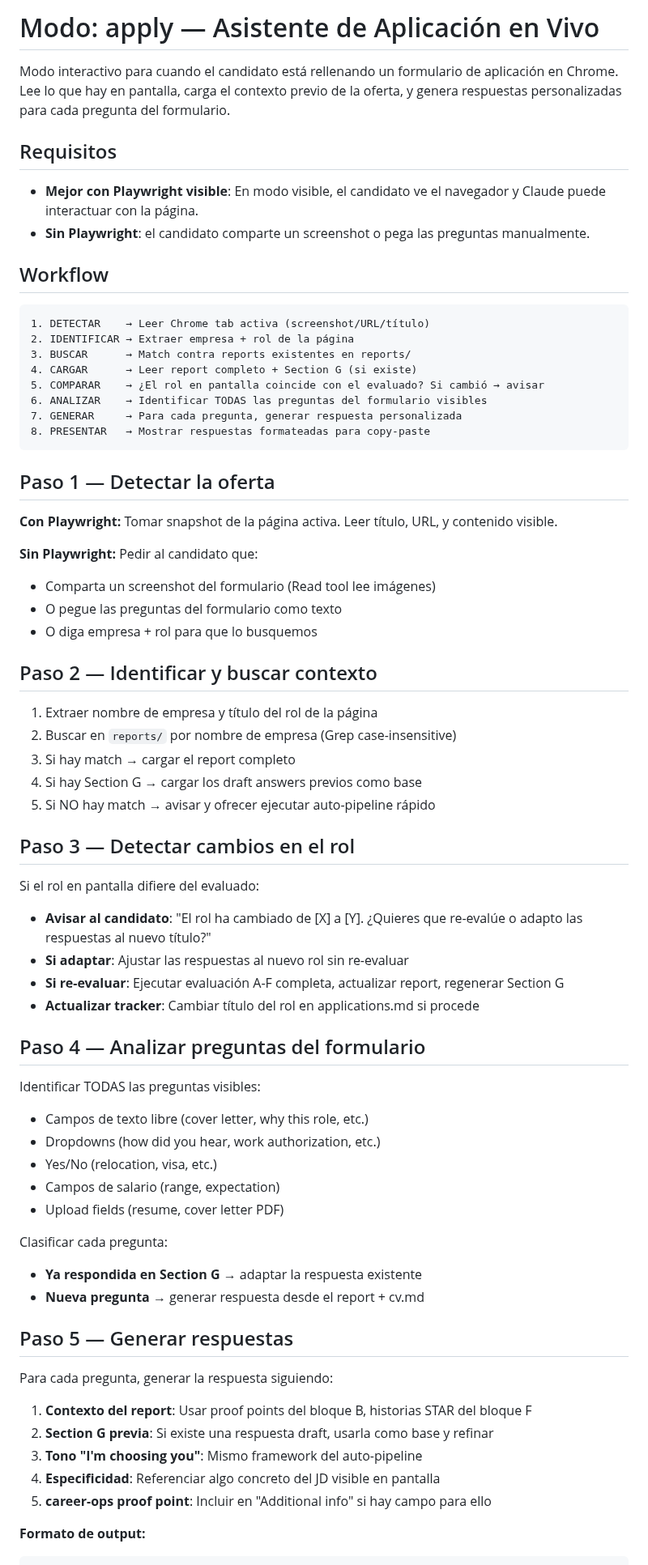
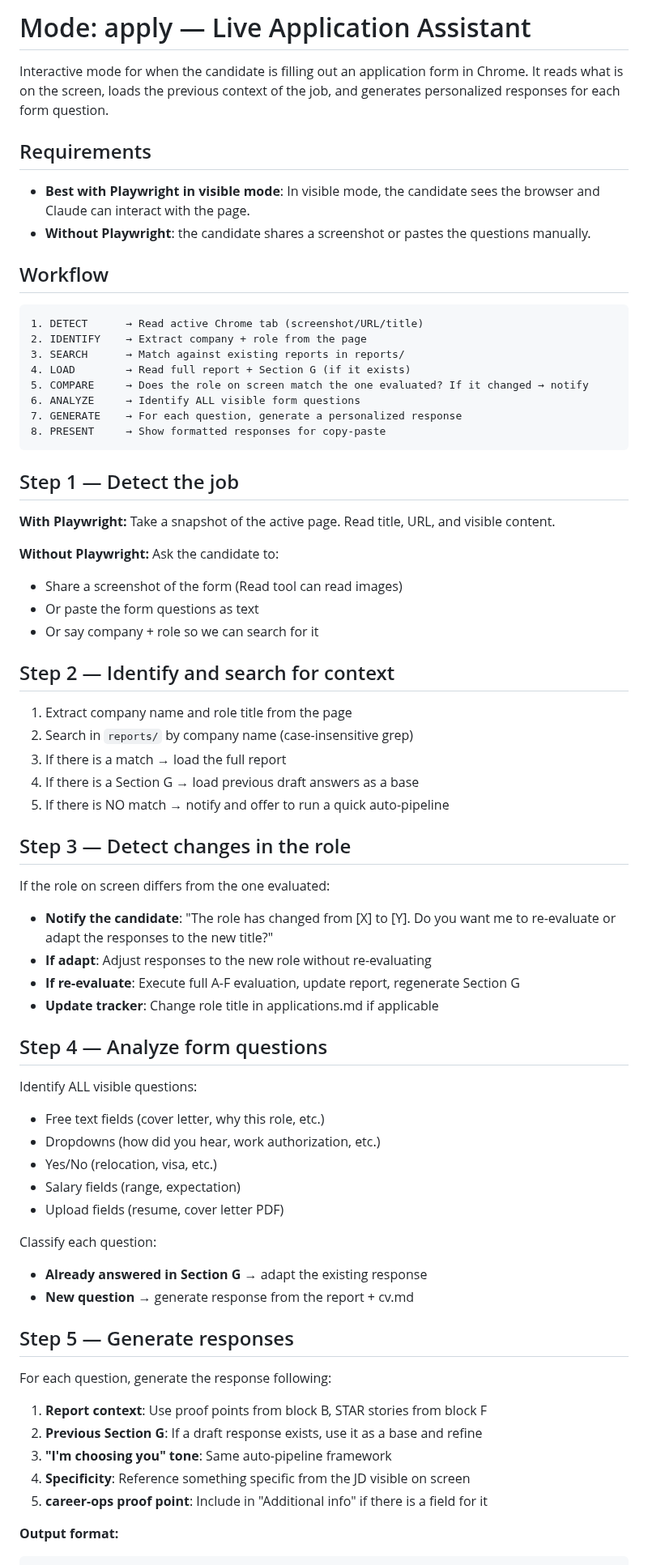
Before and after one commit to anmolsahu2k/career-ops, a Markdown page: modes/apply.md, the part around one of its changes. Shown at 81% size. Rendered like a GitHub page.

Commit message:
docs(modes): translate apply.md from Spanish to English
Translates modes/apply.md from Spanish to English in place. Several Discord users (most recently mavetor) reported reports coming back partially in Spanish on certain code paths — this resolves the inconsistency by aligning apply.md with the rest of the system documentation language.

````diff
--- a/modes/apply.md
+++ b/modes/apply.md
@@ -1,72 +1,72 @@
-# Modo: apply — Asistente de Aplicación en Vivo
+# Mode: apply — Live Application Assistant
 
-Modo interactivo para cuando el candidato está rellenando un formulario de aplicación en Chrome. Lee lo que hay en pantalla, carga el contexto previo de la oferta, y genera respuestas personalizadas para cada pregunta del formulario.
+Interactive mode for when the candidate is filling out an application form in Chrome. It reads what is on the screen, loads the previous context of the job, and generates personalized responses for each form question.
 
-## Requisitos
+## Requirements
 
-- **Mejor con Playwright visible**: En modo visible, el candidato ve el navegador y Claude puede interactuar con la página.
-- **Sin Playwright**: el candidato comparte un screenshot o pega las preguntas manualmente.
+- **Best with Playwright in visible mode**: In visible mode, the candidate sees the browser and Claude can interact with the page.
+- **Without Playwright**: the candidate shares a screenshot or pastes the questions manually.
 
 ## Workflow
 
-```
-1. DETECTAR    → Leer Chrome tab activa (screenshot/URL/título)
-2. IDENTIFICAR → Extraer empresa + rol de la página
-3. BUSCAR      → Match contra reports existentes en reports/
-4. CARGAR      → Leer report completo + Section G (si existe)
-5. COMPARAR    → ¿El rol en pantalla coincide con el evaluado? Si cambió → avisar
-6. ANALIZAR    → Identificar TODAS las preguntas del formulario visibles
-7. GENERAR     → Para cada pregunta, generar respuesta personalizada
-8. PRESENTAR   → Mostrar respuestas formateadas para copy-paste
+```text
+1. DETECT      → Read active Chrome tab (screenshot/URL/title)
+2. IDENTIFY    → Extract company + role from the page
+3. SEARCH      → Match against existing reports in reports/
+4. LOAD        → Read full report + Section G (if it exists)
+5. COMPARE     → Does the role on screen match the one evaluated? If it changed → notify
+6. ANALYZE     → Identify ALL visible form questions
+7. GENERATE    → For each question, generate a personalized response
+8. PRESENT     → Show formatted responses for copy-paste
 ```
 
-## Paso 1 — Detectar la oferta
+## Step 1 — Detect the job
 
-**Con Playwright:** Tomar snapshot de la página activa. Leer título, URL, y contenido visible.
+**With Playwright:** Take a snapshot of the active page. Read title, URL, and visible content.
 
-**Sin Playwright:** Pedir al candidato que:
-- Comparta un screenshot del formulario (Read tool lee imágenes)
-- O pegue las preguntas del formulario como texto
-- O diga empresa + rol para que lo busquemos
+**Without Playwright:** Ask the candidate to:
+- Share a screenshot of the form (Read tool can read images)
+- Or paste the form questions as text
+- Or say company + role so we can search for it
 
-## Paso 2 — Identificar y buscar contexto
+## Step 2 — Identify and search for context
 
-1. Extraer nombre de empresa y título del rol de la página
-2. Buscar en `reports/` por nombre de empresa (Grep case-insensitive)
-3. Si hay match → cargar el report completo
-4. Si hay Section G → cargar los draft answers previos como base
-5. Si NO hay match → avisar y ofrecer ejecutar auto-pipeline rápido
+1. Extract company name and role title from the page
+2. Search in `reports/` by company name (case-insensitive grep)
+3. If there is a match → load the full report
+4. If there is a Section G → load previous draft answers as a base
+5. If there is NO match → notify and offer to run a quick auto-pipeline
 
-## Paso 3 — Detectar cambios en el rol
+## Step 3 — Detect changes in the role
 
-Si el rol en pantalla difiere del evaluado:
-- **Avisar al candidato**: "El rol ha cambiado de [X] a [Y]. ¿Quieres que re-evalúe o adapto las respuestas al nuevo título?"
-- **Si adaptar**: Ajustar las respuestas al nuevo rol sin re-evaluar
-- **Si re-evaluar**: Ejecutar evaluación A-F completa, actualizar report, regenerar Section G
-- **Actualizar tracker**: Cambiar título del rol en applications.md si procede
+If the role on screen differs from the one evaluated:
+- **Notify the candidate**: "The role has changed from [X] to [Y]. Do you want me to re-evaluate or adapt the responses to the new title?"
+- **If adapt**: Adjust responses to the new role without re-evaluating
+- **If re-evaluate**: Execute full A-F evaluation, update report, regenerate Section G
+- **Update tracker**: Change role title in applications.md if applicable
 
-## Paso 4 — Analizar preguntas del formulario
+## Step 4 — Analyze form questions
 
-Identificar TODAS las preguntas visibles:
-- Campos de texto libre (cover letter, why this role, etc.)
+Identify ALL visible questions:
+- Free text fields (cover letter, why this role, etc.)
 - Dropdowns (how did you hear, work authorization, etc.)
 - Yes/No (relocation, visa, etc.)
-- Campos de salario (range, expectation)
+- Salary fields (range, expectation)
 - Upload fields (resume, cover letter PDF)
 
-Clasificar cada pregunta:
-- **Ya respondida en Section G** → adaptar la respuesta existente
-- **Nueva pregunta** → generar respuesta desde el report + cv.md
+Classify each question:
+- **Already answered in Section G** → adapt the existing response
+- **New question** → generate response from the report + cv.md
 
-## Paso 5 — Generar respuestas
+## Step 5 — Generate responses
 
-Para cada pregunta, generar la respuesta siguiendo:
+For each question, generate the response following:
 
-1. **Contexto del report**: Usar proof points del bloque B, historias STAR del bloque F
-2. **Section G previa**: Si existe una respuesta draft, usarla como base y refinar
-3. **Tono "I'm choosing you"**: Mismo framework del auto-pipeline
-4. **Especificidad**: Referenciar algo concreto del JD visible en pantalla
-5. **career-ops proof point**: Incluir en "Additional info" si hay campo para ello
+1. **Report context**: Use proof points from block B, STAR stories from block F
+2. **Previous Section G**: If a draft response exists, use it as a base and refine
+3. **"I'm choosing you" tone**: Same auto-pipeline framework
+4. **Specificity**: Reference something specific from the JD visible on screen
+5. **career-ops proof point**: Include in "Additional info" if there is a field for it
 
-**Formato de output:**
+**Output format:**
 
````
Also changed, not shown: other parts of modes/apply.md (+19 -19 lines).
